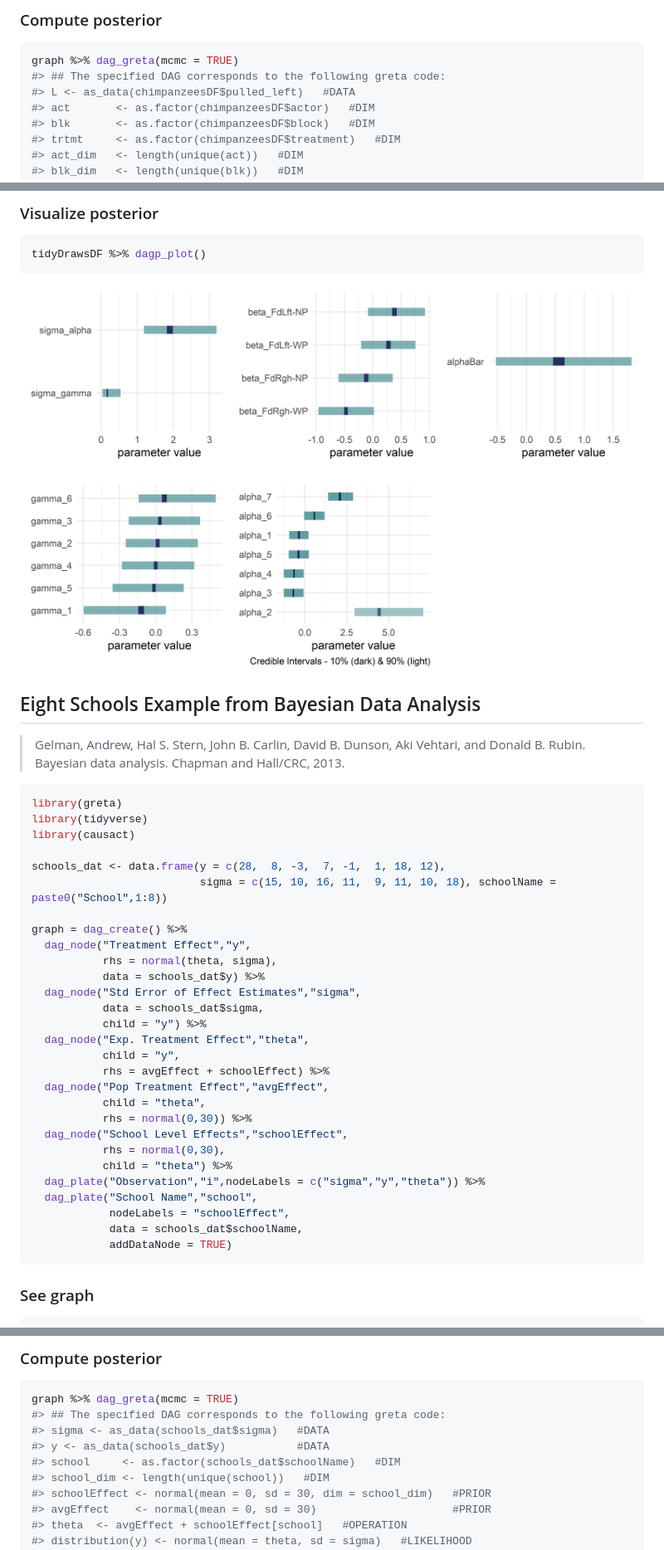
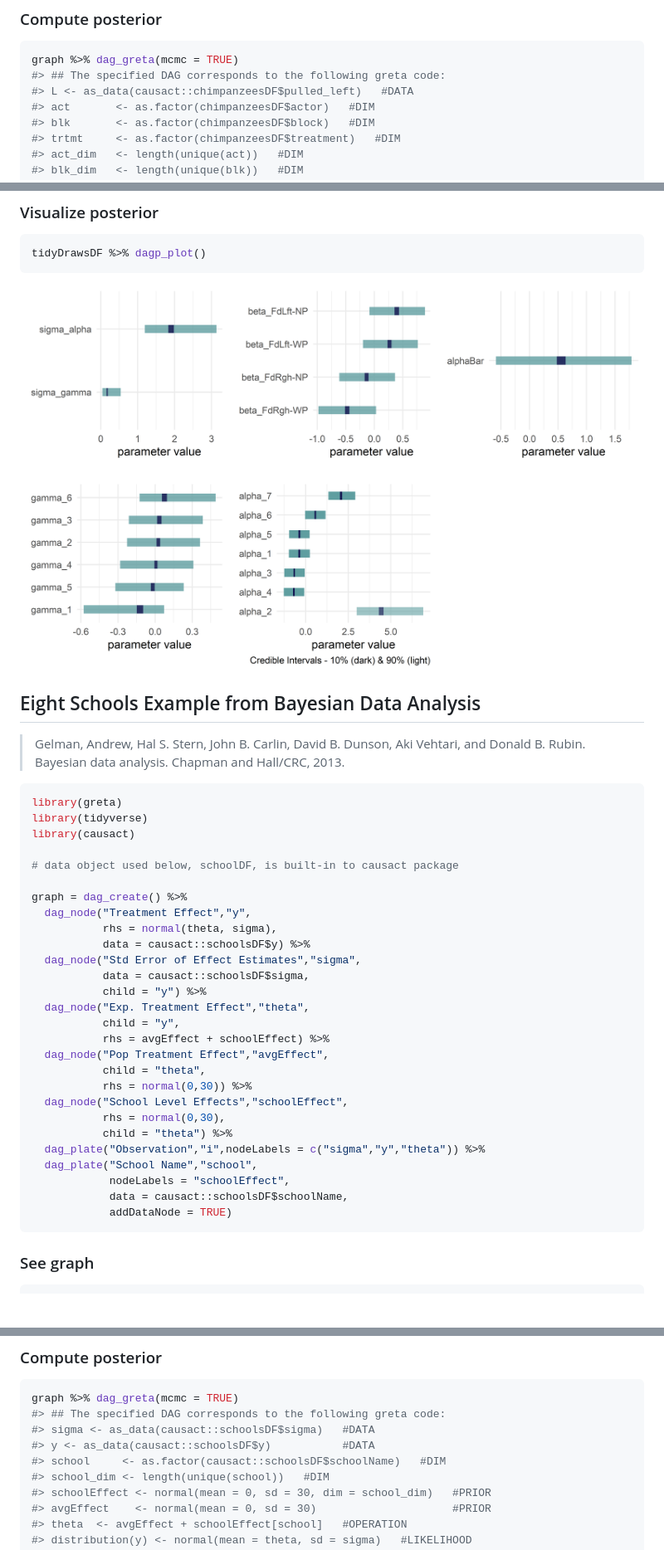
Before and after one commit to flyaflya/causact, a Markdown page: README.md, 3 parts joined by grey strips. Shown: that part at 83% size. GitHub-like rendering; pictures changed too: graphics/chimpsGraphPost-1.png; blank space fills up the shorter version.

````diff
--- a/README.md
+++ b/README.md
@@ -194,7 +186,7 @@ graph %>% dag_render(shortLabel = TRUE)
 ``` r
 graph %>% dag_greta(mcmc = TRUE)
 #> ## The specified DAG corresponds to the following greta code:
-#> L <- as_data(chimpanzeesDF$pulled_left)   #DATA
+#> L <- as_data(causact::chimpanzeesDF$pulled_left)   #DATA
 #> act       <- as.factor(chimpanzeesDF$actor)   #DIM
 #> blk       <- as.factor(chimpanzeesDF$block)   #DIM
 #> trtmt     <- as.factor(chimpanzeesDF$treatment)   #DIM
@@ -236,15 +228,14 @@ library(greta)
 library(tidyverse)
 library(causact)
 
-schools_dat <- data.frame(y = c(28,  8, -3,  7, -1,  1, 18, 12),
-                          sigma = c(15, 10, 16, 11,  9, 11, 10, 18), schoolName = paste0("School",1:8))
+# data object used below, schoolDF, is built-in to causact package
 
 graph = dag_create() %>%
   dag_node("Treatment Effect","y",
            rhs = normal(theta, sigma),
-           data = schools_dat$y) %>%
+           data = causact::schoolsDF$y) %>%
   dag_node("Std Error of Effect Estimates","sigma",
-           data = schools_dat$sigma,
+           data = causact::schoolsDF$sigma,
            child = "y") %>%
   dag_node("Exp. Treatment Effect","theta",
            child = "y",
@@ -258,7 +249,7 @@ graph = dag_create() %>%
   dag_plate("Observation","i",nodeLabels = c("sigma","y","theta")) %>%
   dag_plate("School Name","school",
             nodeLabels = "schoolEffect",
-            data = schools_dat$schoolName,
+            data = causact::schoolsDF$schoolName,
             addDataNode = TRUE)
 ```
 
@@ -275,9 +266,9 @@ graph %>% dag_render()
 ``` r
 graph %>% dag_greta(mcmc = TRUE)
 #> ## The specified DAG corresponds to the following greta code:
-#> sigma <- as_data(schools_dat$sigma)   #DATA
-#> y <- as_data(schools_dat$y)           #DATA
-#> school     <- as.factor(schools_dat$schoolName)   #DIM
+#> sigma <- as_data(causact::schoolsDF$sigma)   #DATA
+#> y <- as_data(causact::schoolsDF$y)           #DATA
+#> school     <- as.factor(causact::schoolsDF$schoolName)   #DIM
 #> school_dim <- length(unique(school))   #DIM
 #> schoolEffect <- normal(mean = 0, sd = 30, dim = school_dim)   #PRIOR
 #> avgEffect    <- normal(mean = 0, sd = 30)                     #PRIOR
````
Also changed, not shown: other parts of README.md (+2 -10 lines), cran-comments.md (added, +35 -0 lines), graphics/eightschoolsGraphPost-1.png, graphics/gretaPost-1.png, 8 other files.
